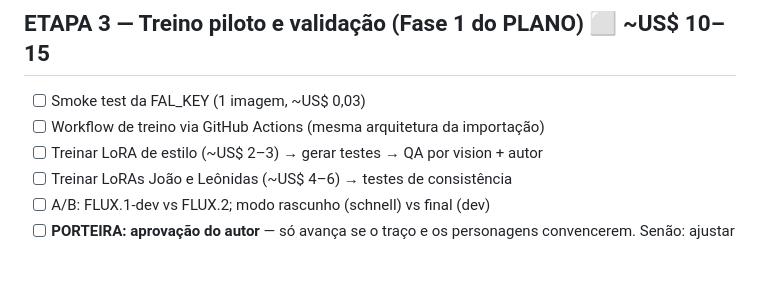
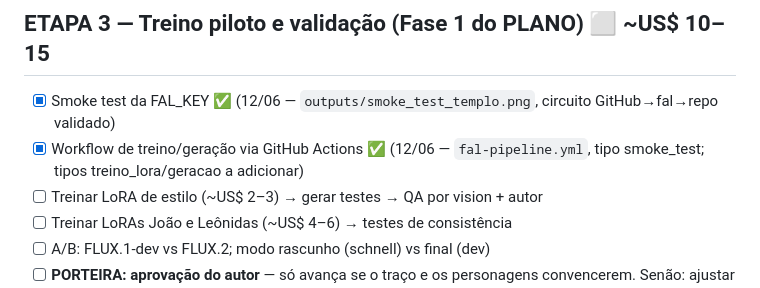
Before and after one commit to Gustpbbr/IALivro, a Markdown page: ROADMAP.md, the part around the change. Rendered like a GitHub page; blank space fills up the shorter version.

Commit message:
Marca smoke test e workflow fal.ai como concluídos no roadmap
https://claude.ai/code/session_01MS496wrQn7muxwXBqdbTwU

```diff
--- a/ROADMAP.md
+++ b/ROADMAP.md
@@ -53,8 +53,8 @@
 
 ## ETAPA 3 — Treino piloto e validação (Fase 1 do PLANO) ⬜ ~US$ 10–15
 
-- [ ] Smoke test da FAL_KEY (1 imagem, ~US$ 0,03)
-- [ ] Workflow de treino via GitHub Actions (mesma arquitetura da importação)
+- [x] Smoke test da FAL_KEY ✅ (12/06 — `outputs/smoke_test_templo.png`, circuito GitHub→fal→repo validado)
+- [x] Workflow de treino/geração via GitHub Actions ✅ (12/06 — `fal-pipeline.yml`, tipo smoke_test; tipos treino_lora/geracao a adicionar)
 - [ ] Treinar LoRA de estilo (~US$ 2–3) → gerar testes → QA por vision + autor
 - [ ] Treinar LoRAs João e Leônidas (~US$ 4–6) → testes de consistência
 - [ ] A/B: FLUX.1-dev vs FLUX.2; modo rascunho (schnell) vs final (dev)
```
